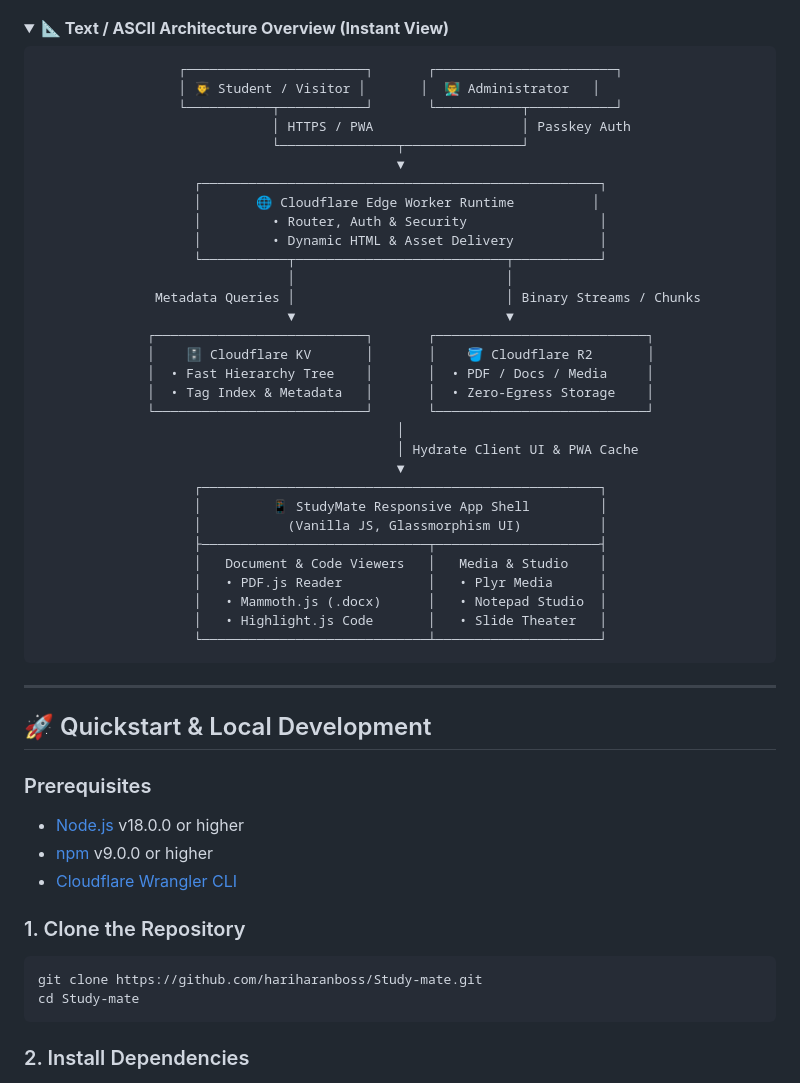
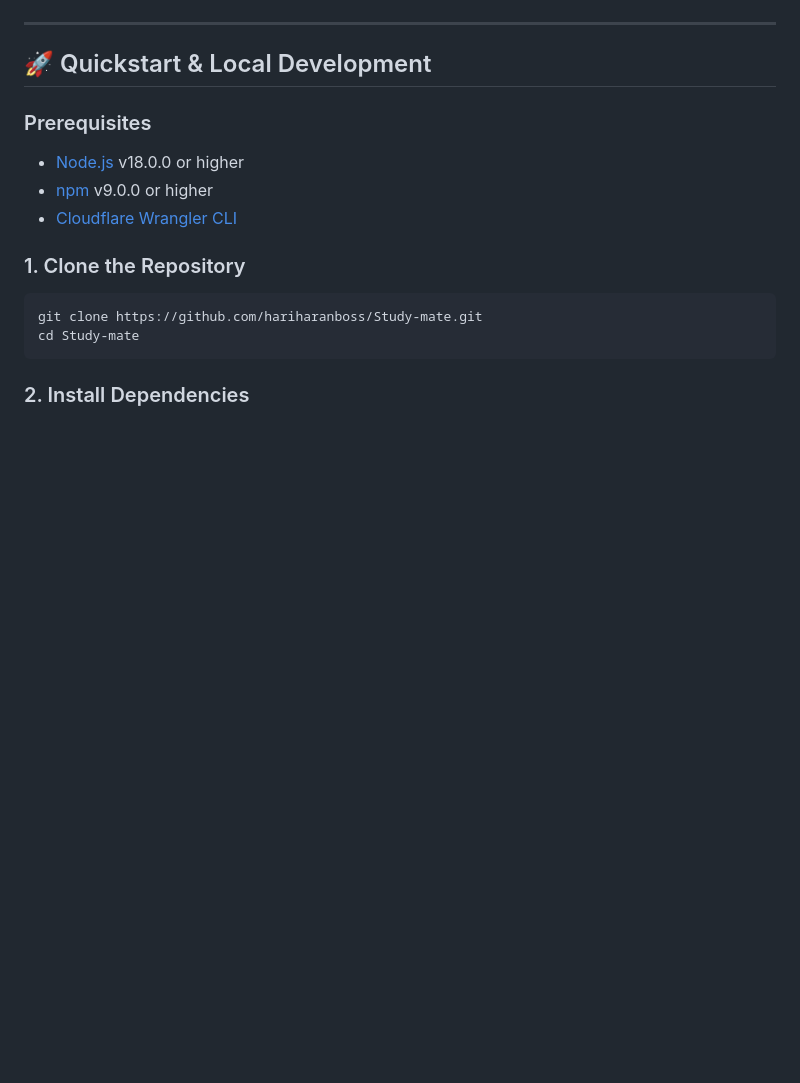
Before and after one commit to Boobesh-ir-23/Study-mate, a Markdown page: README.md, the part around one of its changes. GitHub-like rendering; folded sections open; blank space fills up the shorter version.

Commit message:
docs: simplify architecture to clean line and box flow

````diff
--- a/README.md
+++ b/README.md
@@ -82,43 +48,4 @@ flowchart TD
 ```
-
-<details>
-<summary><b>📐 Text / ASCII Architecture Overview (Instant View)</b></summary>
-
-```text
-                  ┌───────────────────────┐       ┌───────────────────────┐
-                  │ 👨‍🎓 Student / Visitor │       │  👨‍🏫 Administrator   │
-                  └───────────┬───────────┘       └───────────┬───────────┘
-                              │ HTTPS / PWA                   │ Passkey Auth
-                              └───────────────┬───────────────┘
-                                              ▼
-                    ┌───────────────────────────────────────────────────┐
-                    │       🌐 Cloudflare Edge Worker Runtime          │
-                    │         • Router, Auth & Security                 │
-                    │         • Dynamic HTML & Asset Delivery           │
-                    └───────────┬───────────────────────────┬───────────┘
-                                │                           │
-               Metadata Queries │                           │ Binary Streams / Chunks
-                                ▼                           ▼
-              ┌───────────────────────────┐       ┌───────────────────────────┐
-              │    🗄️ Cloudflare KV       │       │    🪣 Cloudflare R2       │
-              │  • Fast Hierarchy Tree    │       │  • PDF / Docs / Media     │
-              │  • Tag Index & Metadata   │       │  • Zero-Egress Storage    │
-              └───────────────────────────┘       └───────────────────────────┘
-                                              │
-                                              │ Hydrate Client UI & PWA Cache
-                                              ▼
-                    ┌───────────────────────────────────────────────────┐
-                    │         📱 StudyMate Responsive App Shell         │
-                    │           (Vanilla JS, Glassmorphism UI)          │
-                    ├─────────────────────────────┬─────────────────────┤
-                    │   Document & Code Viewers   │   Media & Studio    │
-                    │   • PDF.js Reader           │   • Plyr Media      │
-                    │   • Mammoth.js (.docx)      │   • Notepad Studio  │
-                    │   • Highlight.js Code       │   • Slide Theater   │
-                    └─────────────────────────────┴─────────────────────┘
-```
-
-</details>
 
 ---
 
````
Also changed, not shown: other parts of README.md (+4 -38 lines).
